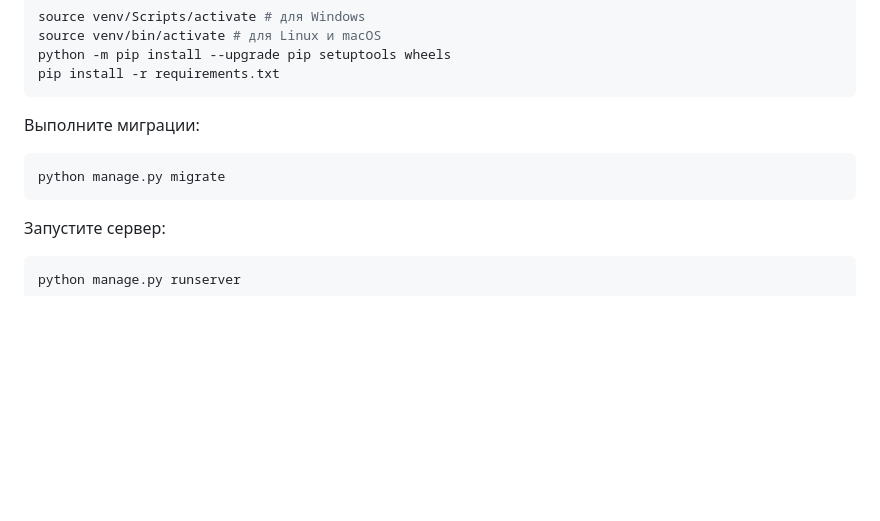
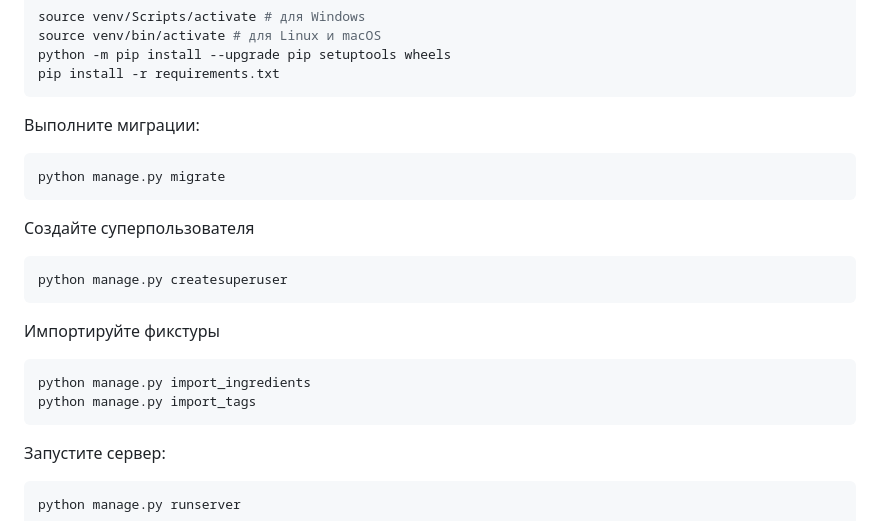
Before and after one commit to humanpride/foodgram, a Markdown page: README.md, the part around one of its changes. Rendered like a GitHub page; blank space fills up the shorter version.

````diff
--- a/README.md
+++ b/README.md
@@ -201,6 +189,15 @@ pip install -r requirements.txt
 ```bash
 python manage.py migrate
 ```
+Создайте суперпользователя
+```bash
+python manage.py createsuperuser
+```
+Импортируйте фикстуры
+```bash
+python manage.py import_ingredients
+python manage.py import_tags
+```
 Запустите сервер:
 ```bash
 python manage.py runserver
````
Also changed, not shown: other parts of README.md (+11 -38 lines).
